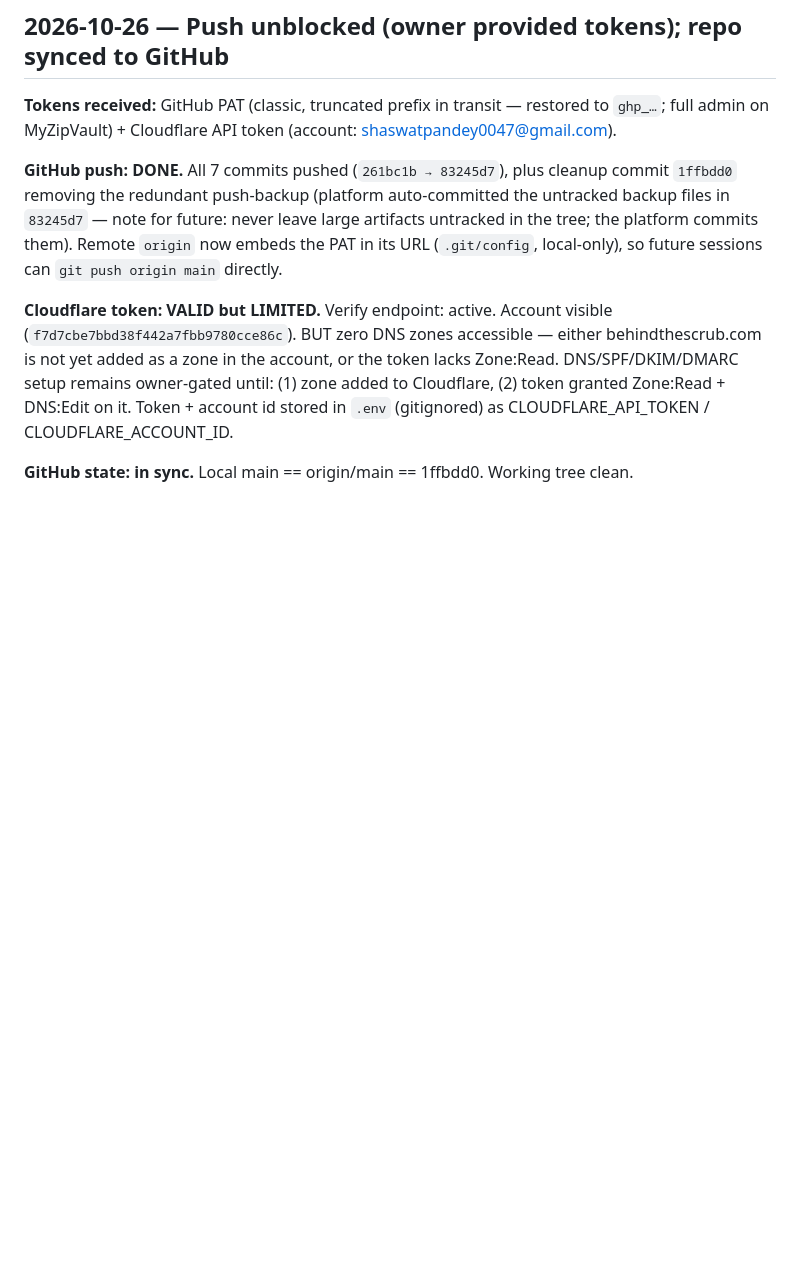
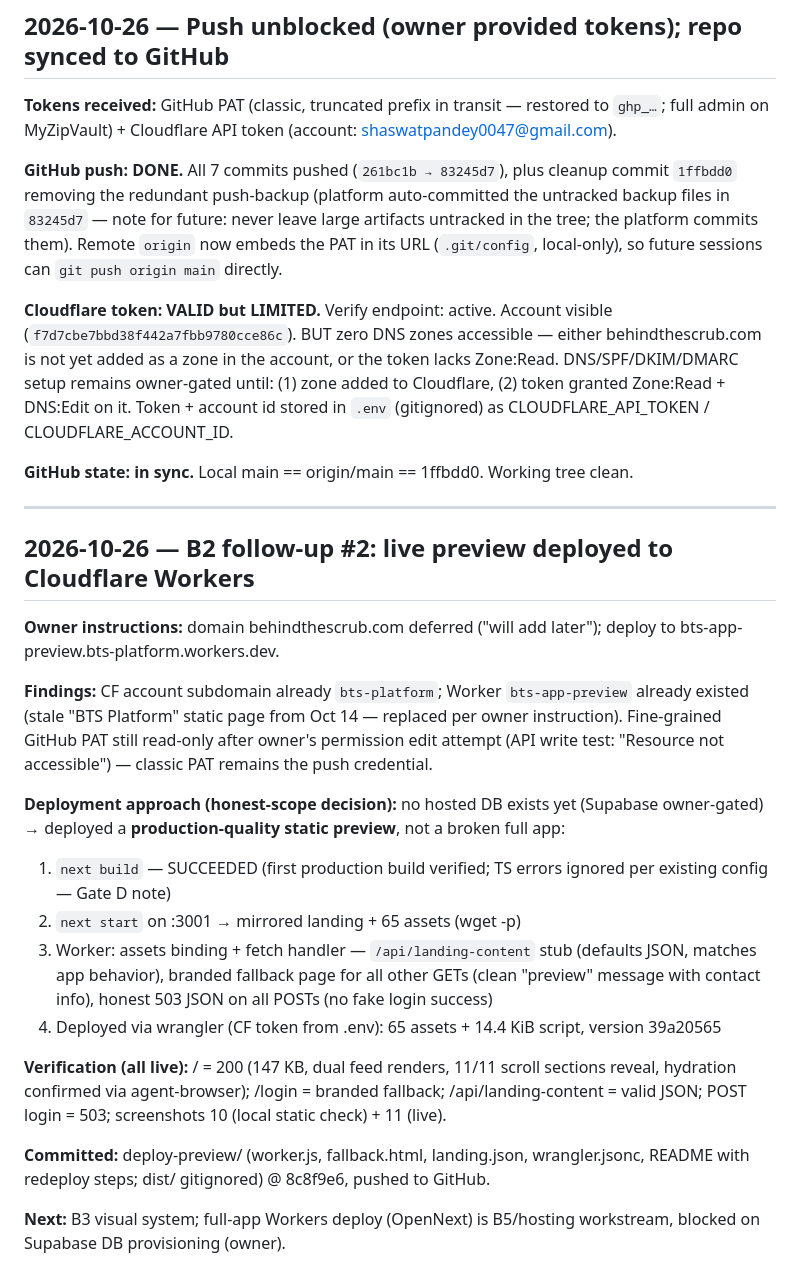
Before and after one commit to shaswatandfriends/MyZipVault, a Markdown page: worklog.md, the part around the change. Drawn GitHub-style; blank space fills up the shorter version.

Commit message:
docs(worklog): live preview deployed — bts-app-preview.bts-platform.workers.dev

```diff
--- a/worklog.md
+++ b/worklog.md
@@ -1023,3 +1023,23 @@ Stage Summary:
 **Cloudflare token: VALID but LIMITED.** Verify endpoint: active. Account visible (`f7d7cbe7bbd38f442a7fbb9780cce86c`). BUT zero DNS zones accessible — either behindthescrub.com is not yet added as a zone in the account, or the token lacks Zone:Read. DNS/SPF/DKIM/DMARC setup remains owner-gated until: (1) zone added to Cloudflare, (2) token granted Zone:Read + DNS:Edit on it. Token + account id stored in `.env` (gitignored) as CLOUDFLARE_API_TOKEN / CLOUDFLARE_ACCOUNT_ID.
 
 **GitHub state: in sync.** Local main == origin/main == 1ffbdd0. Working tree clean.
+
+---
+
+## 2026-10-26 — B2 follow-up #2: live preview deployed to Cloudflare Workers
+
+**Owner instructions:** domain behindthescrub.com deferred ("will add later"); deploy to bts-app-preview.bts-platform.workers.dev.
+
+**Findings:** CF account subdomain already `bts-platform`; Worker `bts-app-preview` already existed (stale "BTS Platform" static page from Oct 14 — replaced per owner instruction). Fine-grained GitHub PAT still read-only after owner's permission edit attempt (API write test: "Resource not accessible") — classic PAT remains the push credential.
+
+**Deployment approach (honest-scope decision):** no hosted DB exists yet (Supabase owner-gated) → deployed a **production-quality static preview**, not a broken full app:
+1. `next build` — SUCCEEDED (first production build verified; TS errors ignored per existing config — Gate D note)
+2. `next start` on :3001 → mirrored landing + 65 assets (wget -p)
+3. Worker: assets binding + fetch handler — `/api/landing-content` stub (defaults JSON, matches app behavior), branded fallback page for all other GETs (clean "preview" message with contact info), honest 503 JSON on all POSTs (no fake login success)
+4. Deployed via wrangler (CF token from .env): 65 assets + 14.4 KiB script, version 39a20565
+
+**Verification (all live):** / = 200 (147 KB, dual feed renders, 11/11 scroll sections reveal, hydration confirmed via agent-browser); /login = branded fallback; /api/landing-content = valid JSON; POST login = 503; screenshots 10 (local static check) + 11 (live).
+
+**Committed:** deploy-preview/ (worker.js, fallback.html, landing.json, wrangler.jsonc, README with redeploy steps; dist/ gitignored) @ 8c8f9e6, pushed to GitHub.
+
+**Next:** B3 visual system; full-app Workers deploy (OpenNext) is B5/hosting workstream, blocked on Supabase DB provisioning (owner).
```
